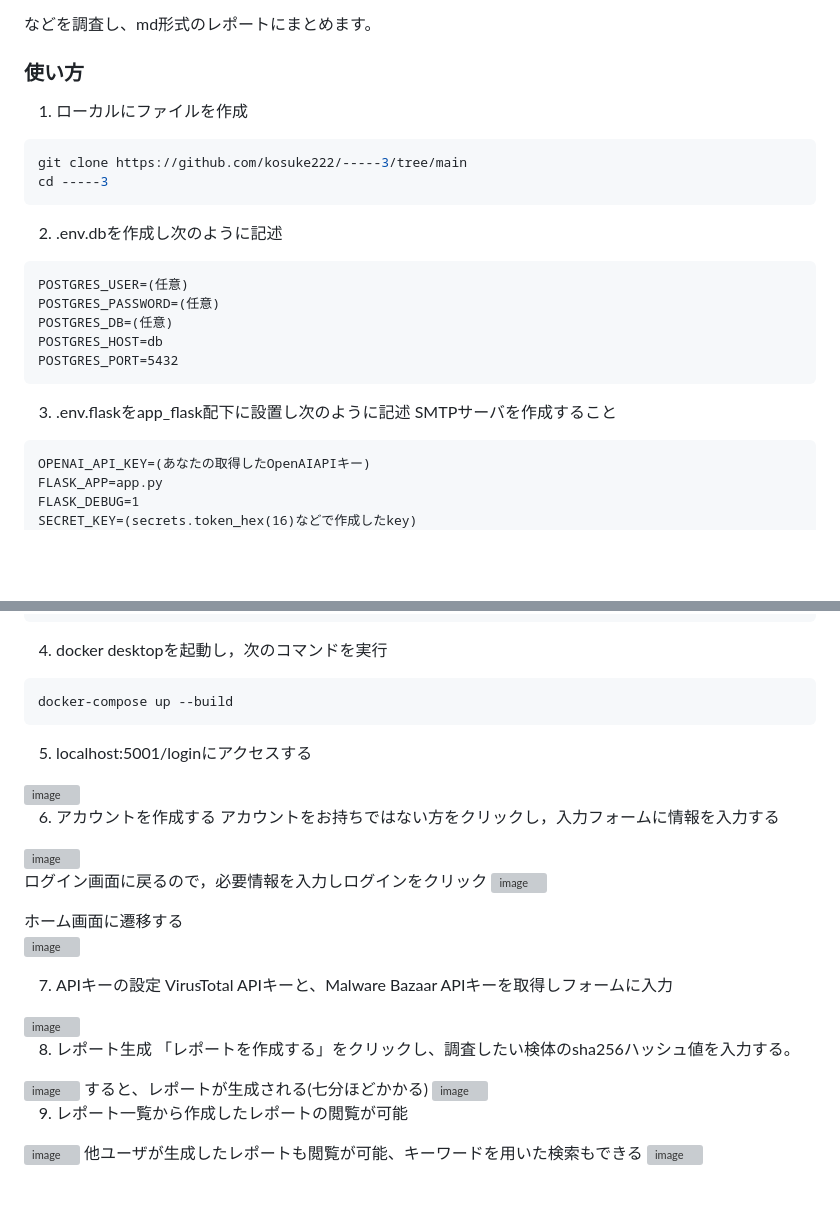
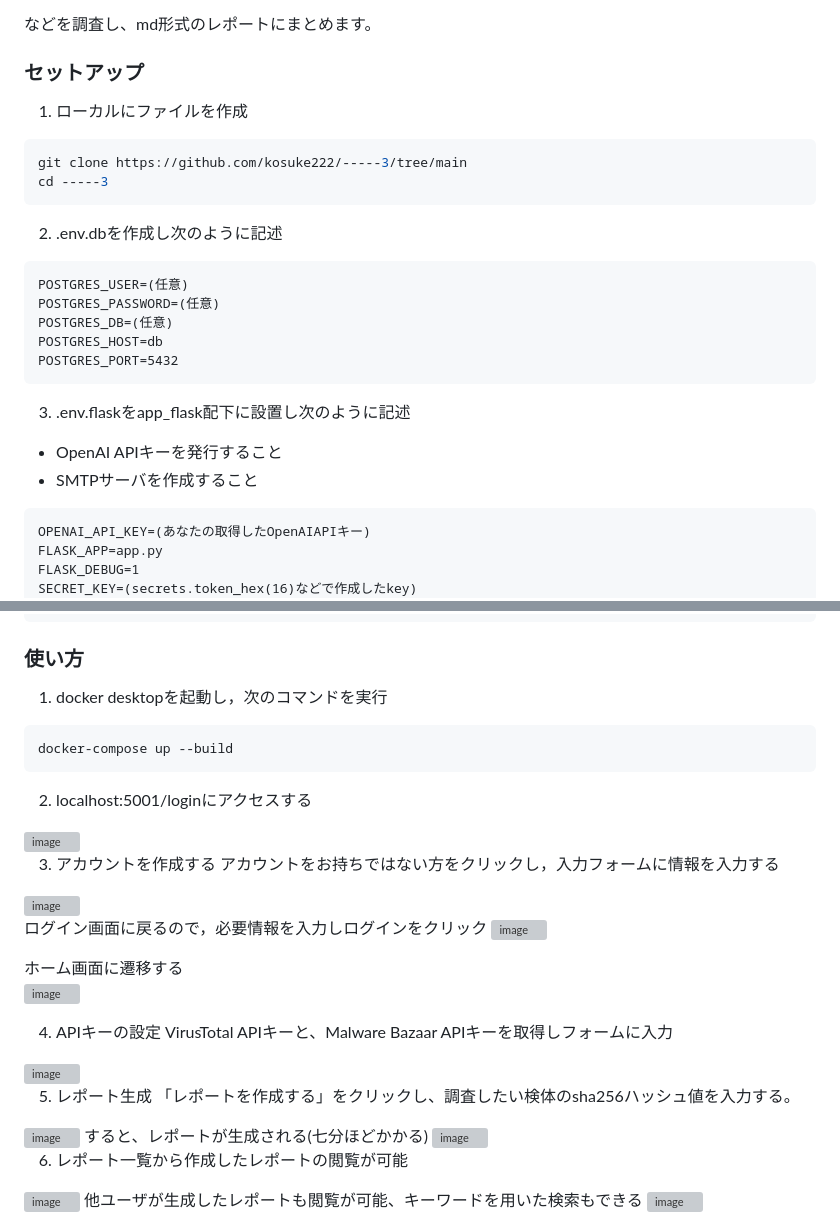
Before and after one commit to kosuke222/-----3, a Markdown page: README.md, 2 parts joined by grey strips. Drawn GitHub-style; blank space fills up the shorter version; grey boxes are pictures that could not be loaded.

````diff
--- a/README.md
+++ b/README.md
@@ -10,7 +10,7 @@
 - etc
 
 などを調査し、md形式のレポートにまとめます。
-### 使い方
+### セットアップ
 
 1. ローカルにファイルを作成
 ```bash
@@ -26,7 +26,8 @@ POSTGRES_HOST=db
 POSTGRES_PORT=5432
 ```
 3. .env.flaskをapp_flask配下に設置し次のように記述
-SMTPサーバを作成すること
+- OpenAI APIキーを発行すること
+- SMTPサーバを作成すること
 ```
 OPENAI_API_KEY=(あなたの取得したOpenAIAPIキー)
 FLASK_APP=app.py
@@ -42,14 +43,15 @@ MAIL_PASSWORD=xxxxxxxxxxxxxxxx    # ログイン用のパスワードではな
 MAIL_DEFAULT_SENDER=xxx@gmail.com
 APP_BASE_URL=http://localhost:5001
 ```
-4. docker desktopを起動し，次のコマンドを実行
+### 使い方
+1. docker desktopを起動し，次のコマンドを実行
 ```
 docker-compose up --build
 ```
-5. localhost:5001/loginにアクセスする
+2. localhost:5001/loginにアクセスする
 <img width="2159" height="1183" alt="image" src="https://github.com/user-attachments/assets/25cfb137-ddad-4725-a616-7a3786686cbc" />
 
-6. アカウントを作成する
+3. アカウントを作成する
 アカウントをお持ちではない方をクリックし，入力フォームに情報を入力する
 <img width="2159" height="1184" alt="image" src="https://github.com/user-attachments/assets/14403c46-0e65-4ad7-9ac9-187309153b15" />
 
@@ -59,17 +61,17 @@ docker-compose up --build
 ホーム画面に遷移する
 <img width="2158" height="1180" alt="image" src="https://github.com/user-attachments/assets/3b030c07-a601-46cb-a3dd-4482d0640fdb" />
 
-7. APIキーの設定
+4. APIキーの設定
 VirusTotal APIキーと、Malware Bazaar APIキーを取得しフォームに入力
 <img width="2154" height="1179" alt="image" src="https://github.com/user-attachments/assets/2fb37723-0784-4e09-b3d5-c124bda0957c" />
 
-8. レポート生成
+5. レポート生成
 「レポートを作成する」をクリックし、調査したい検体のsha256ハッシュ値を入力する。
 <img width="2159" height="1181" alt="image" src="https://github.com/user-attachments/assets/7739b927-4d25-416b-b329-07f043900556" />
 すると、レポートが生成される(七分ほどかかる)
 <img width="2159" height="1176" alt="image" src="https://github.com/user-attachments/assets/990509a9-1d4f-4b70-8d1b-5f3e2bb08c5b" />
 
-9. レポート一覧から作成したレポートの閲覧が可能
+6. レポート一覧から作成したレポートの閲覧が可能
 <img width="2159" height="1179" alt="image" src="https://github.com/user-attachments/assets/da8f3b79-8867-4d90-a708-6b2b7467559a" />
 他ユーザが生成したレポートも閲覧が可能、キーワードを用いた検索もできる
 <img width="2159" height="1176" alt="image" src="https://github.com/user-attachments/assets/aa54a4e1-26d0-45de-8625-969ada3b01d1" />
````
